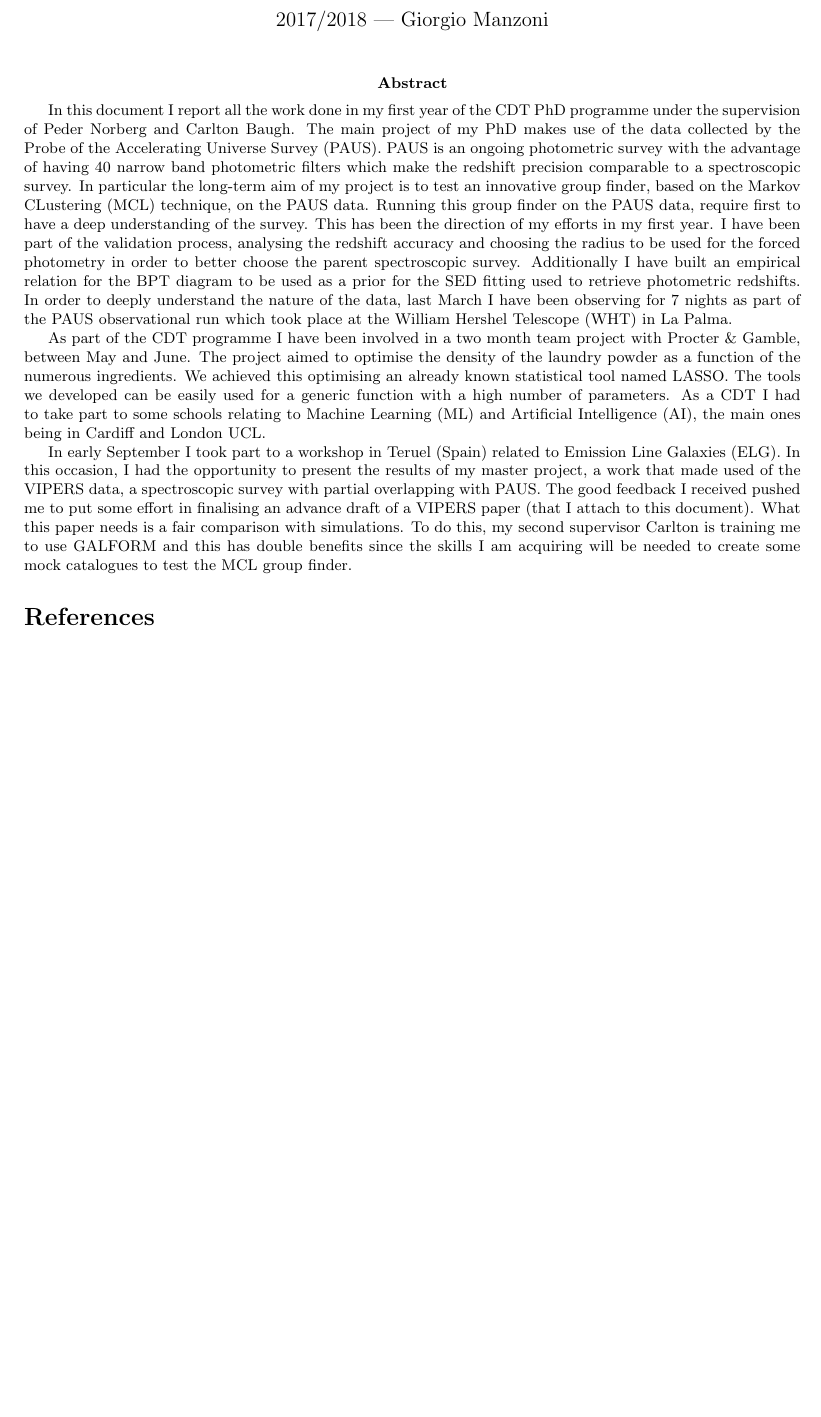
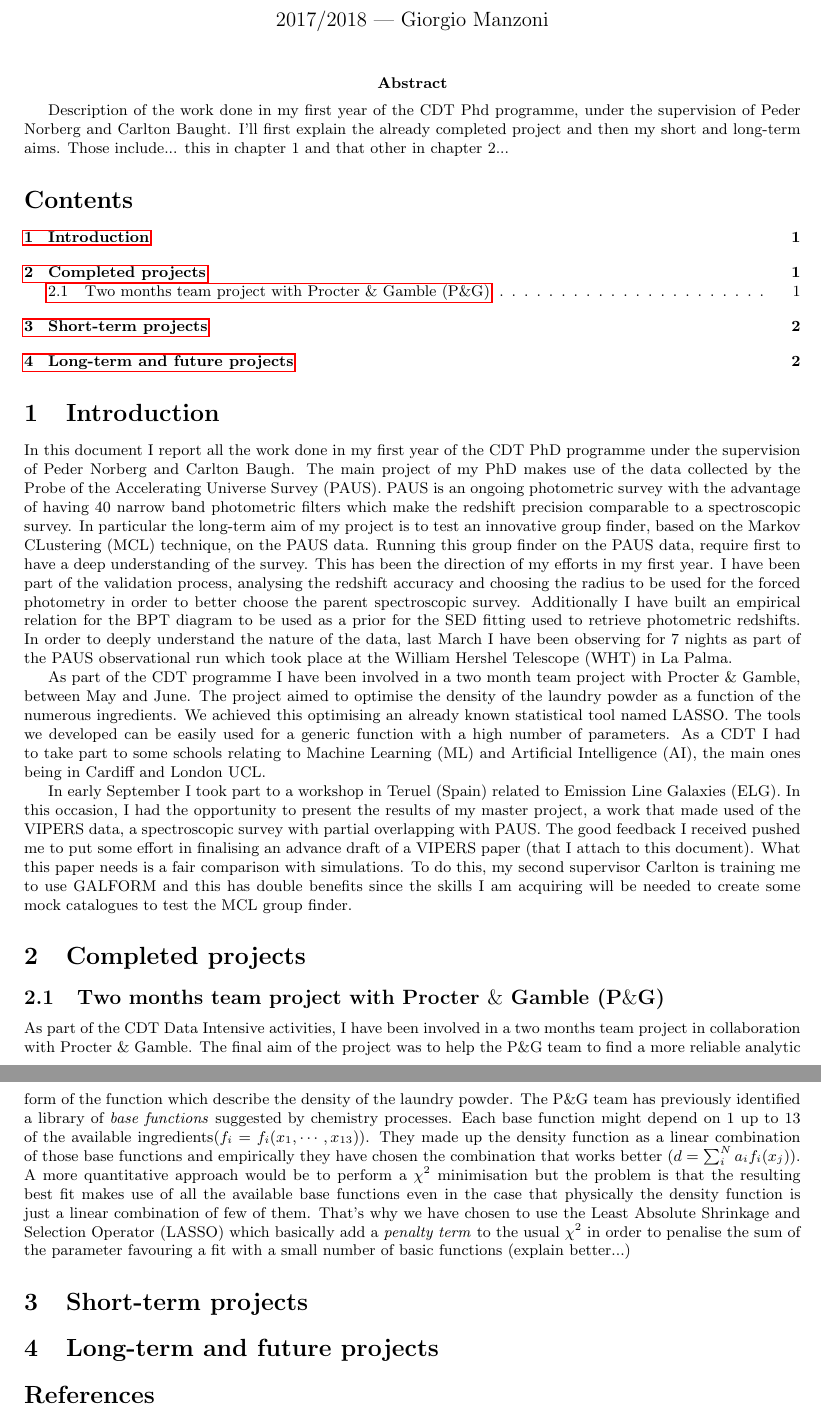
Before and after one commit to GiorgioManzoni/progression_review, a LaTeX document (GiorgioManzoni_review_01.tex): part of the page before the commit and two parts of pages 1 and 2 of 2 after it, the two joined at a grey line, cut so that both start at the same text, the shorter picture padded with empty space. Compiled offline with pdfLaTeX; a LaTeX package or settings file that is missing is left out.

Commit message:
I have started speacking about the PeG project

```diff
--- a/GiorgioManzoni_review_01.tex
+++ b/GiorgioManzoni_review_01.tex
@@ -25,6 +25,8 @@
 \usepackage{caption}
 \usepackage{subcaption}
 
+\newcommand{\peg}{P$\&$G }
+
 
 \begin{document}
 
@@ -35,12 +37,31 @@
 \date{ }
 \author{2017/2018 --- Giorgio Manzoni}
 \maketitle
-\abstract{In this document I report all the work done in my first year of the CDT PhD programme under the supervision of Peder Norberg and Carlton Baugh. The main project of my PhD makes use of the data collected by the Probe of the Accelerating Universe Survey (PAUS). PAUS is an ongoing photometric survey with the advantage of having 40 narrow band photometric filters which make the redshift precision comparable to a spectroscopic survey. In particular the long-term aim of my project is to test an innovative group finder, based on the Markov CLustering (MCL) technique, on the PAUS data. Running this group finder on the PAUS data, require first to have a deep understanding of the survey. This has been the direction of my efforts in my first year. I have been part of the validation process, analysing the redshift accuracy and choosing the radius to be used for the forced photometry in order to better choose the parent spectroscopic survey. Additionally I have built an empirical relation for the BPT diagram to be used as a prior for the SED fitting used to retrieve photometric redshifts. In order to deeply understand the nature of the data, last March I have been observing for 7 nights as part of the PAUS observational run which took place at the William Hershel Telescope (WHT) in La Palma.
+\abstract{Description of the work done in my first year of the CDT Phd programme, under the supervision of Peder Norberg and Carlton Baught. I'll first explain the already completed project and then my short and long-term aims. Those include... this in chapter 1 and that other in chapter 2...}
+
+\tableofcontents
+
+\section{Introduction}
+
+In this document I report all the work done in my first year of the CDT PhD programme under the supervision of Peder Norberg and Carlton Baugh. The main project of my PhD makes use of the data collected by the Probe of the Accelerating Universe Survey (PAUS). PAUS is an ongoing photometric survey with the advantage of having 40 narrow band photometric filters which make the redshift precision comparable to a spectroscopic survey. In particular the long-term aim of my project is to test an innovative group finder, based on the Markov CLustering (MCL) technique, on the PAUS data. Running this group finder on the PAUS data, require first to have a deep understanding of the survey. This has been the direction of my efforts in my first year. I have been part of the validation process, analysing the redshift accuracy and choosing the radius to be used for the forced photometry in order to better choose the parent spectroscopic survey. Additionally I have built an empirical relation for the BPT diagram to be used as a prior for the SED fitting used to retrieve photometric redshifts. In order to deeply understand the nature of the data, last March I have been observing for 7 nights as part of the PAUS observational run which took place at the William Hershel Telescope (WHT) in La Palma.
 
 As part of the CDT programme I have been involved in a two month team project with Procter $\&$ Gamble, between May and June. The project aimed to optimise the density of the laundry powder as a function of the numerous ingredients. We achieved this optimising an already known statistical tool named LASSO. The tools we developed can be easily used for a generic function with a high number of parameters. As a CDT I had to take part to some schools relating to Machine Learning (ML) and Artificial Intelligence (AI), the main ones being in Cardiff and London UCL.
 
-In early September I took part to a workshop in Teruel (Spain) related to Emission Line Galaxies (ELG). In this occasion, I had the opportunity to present the results of my master project, a work that made used of the VIPERS data, a spectroscopic survey with partial overlapping with PAUS. The good feedback I received pushed me to put some effort in finalising an advance draft of a VIPERS paper (that I attach to this document). What this paper needs is a fair comparison with simulations. To do this, my second supervisor Carlton is training me to use GALFORM and this has double benefits since the skills I am acquiring will be needed to create some mock catalogues to test the MCL group finder. }
+In early September I took part to a workshop in Teruel (Spain) related to Emission Line Galaxies (ELG). In this occasion, I had the opportunity to present the results of my master project, a work that made used of the VIPERS data, a spectroscopic survey with partial overlapping with PAUS. The good feedback I received pushed me to put some effort in finalising an advance draft of a VIPERS paper (that I attach to this document). What this paper needs is a fair comparison with simulations. To do this, my second supervisor Carlton is training me to use GALFORM and this has double benefits since the skills I am acquiring will be needed to create some mock catalogues to test the MCL group finder.
 
+
+\section{Completed projects}
+\subsection{Two months team project with Procter $\&$ Gamble (P$\&$G)}
+
+As part of the CDT Data Intensive activities, I have been involved in a two months team project in collaboration with Procter $\&$ Gamble. The final aim of the project was to help the P$\&$G team to find a more reliable analytic form of the function which describe the density of the laundry powder. The \peg team has previously identified a library of \textit{base functions} suggested by chemistry processes. Each base function might depend on 1 up to 13 of the available ingredients($f_i = f_i(x_1, \cdots, x_{13})$). They made up the density function as a linear combination of those base functions and empirically they have chosen the combination that works better ($d = \sum_i^N a_i f_i(x_j)$). A more quantitative approach would be to perform a $\chi^2$ minimisation but the problem is that the resulting best fit makes use of all the available base functions even in the case that physically the density function is just a linear combination of few of them. That's why we have chosen to use the Least Absolute Shrinkage and Selection Operator (LASSO) which basically add a \textit{penalty term} to the usual $\chi^2$ in order to penalise the sum of the parameter favouring a fit with a small number of basic functions (explain better...)
+
+
+%case studies
+
+
+\section{Short-term projects}
+
+\section{Long-term and future projects}
 
 \bibliography{biblio}
 
```
